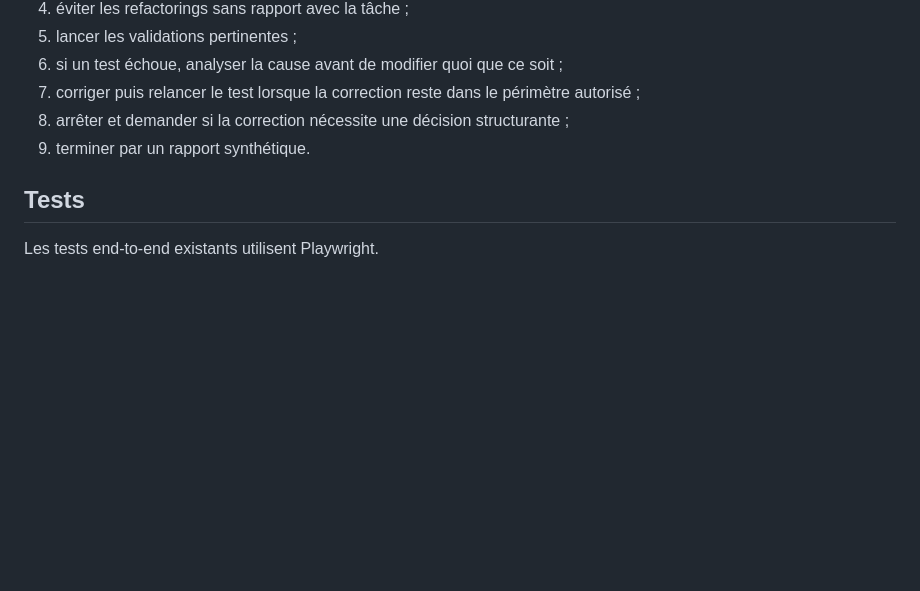
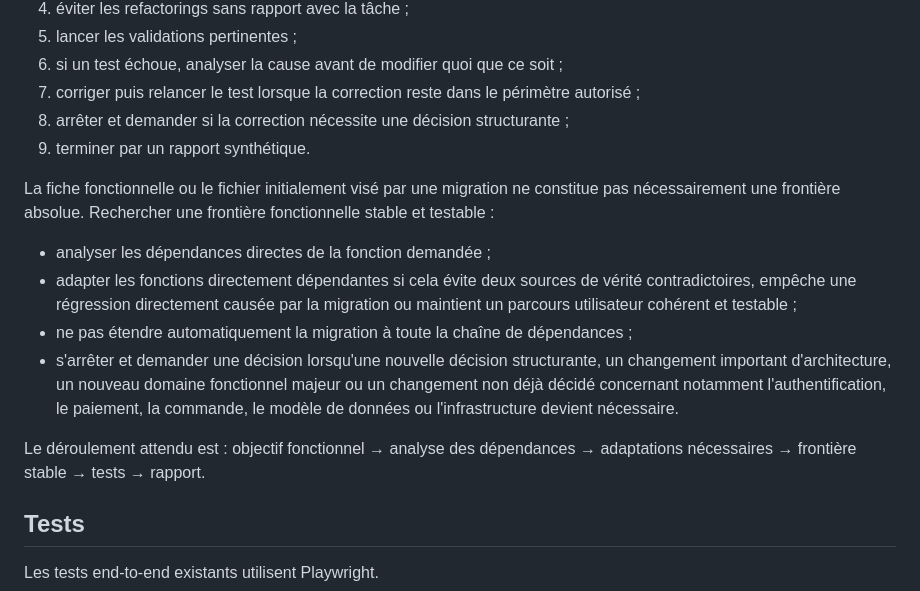
Before and after one commit to HALLneufmilles/ecom-modern---Dockeris-, a Markdown page: AGENTS.md, the part around the change. GitHub-like rendering; blank space fills up the shorter version.

Commit message:
Améliorer la gestion des frontières fonctionnelles Codex

```diff
--- a/AGENTS.md
+++ b/AGENTS.md
@@ -122,6 +122,15 @@ Pour chaque tâche :
 8. arrêter et demander si la correction nécessite une décision structurante ;
 9. terminer par un rapport synthétique.
 
+La fiche fonctionnelle ou le fichier initialement visé par une migration ne constitue pas nécessairement une frontière absolue. Rechercher une frontière fonctionnelle stable et testable :
+
+* analyser les dépendances directes de la fonction demandée ;
+* adapter les fonctions directement dépendantes si cela évite deux sources de vérité contradictoires, empêche une régression directement causée par la migration ou maintient un parcours utilisateur cohérent et testable ;
+* ne pas étendre automatiquement la migration à toute la chaîne de dépendances ;
+* s'arrêter et demander une décision lorsqu'une nouvelle décision structurante, un changement important d'architecture, un nouveau domaine fonctionnel majeur ou un changement non déjà décidé concernant notamment l'authentification, le paiement, la commande, le modèle de données ou l'infrastructure devient nécessaire.
+
+Le déroulement attendu est : objectif fonctionnel → analyse des dépendances → adaptations nécessaires → frontière stable → tests → rapport.
+
 ## Tests
 
 Les tests end-to-end existants utilisent Playwright.
```
